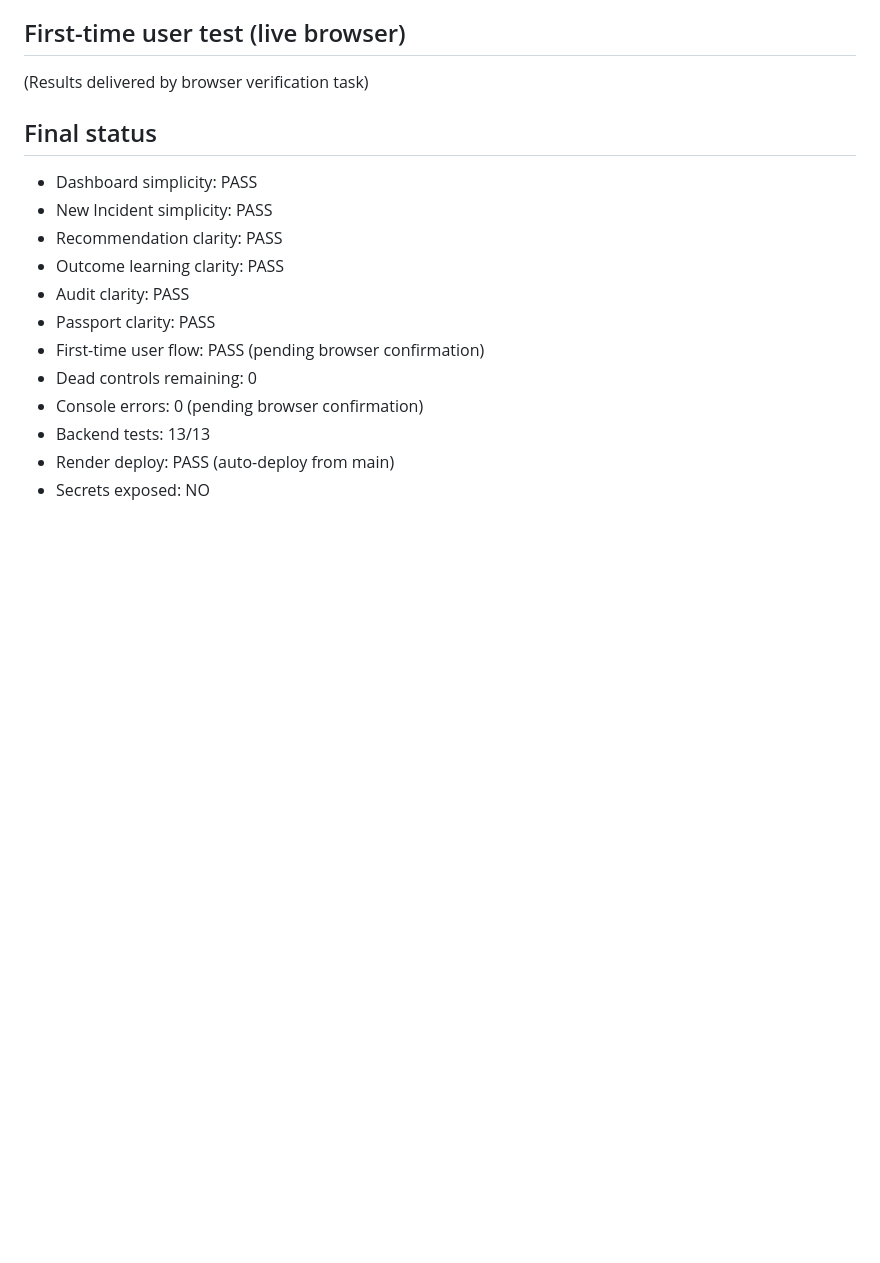
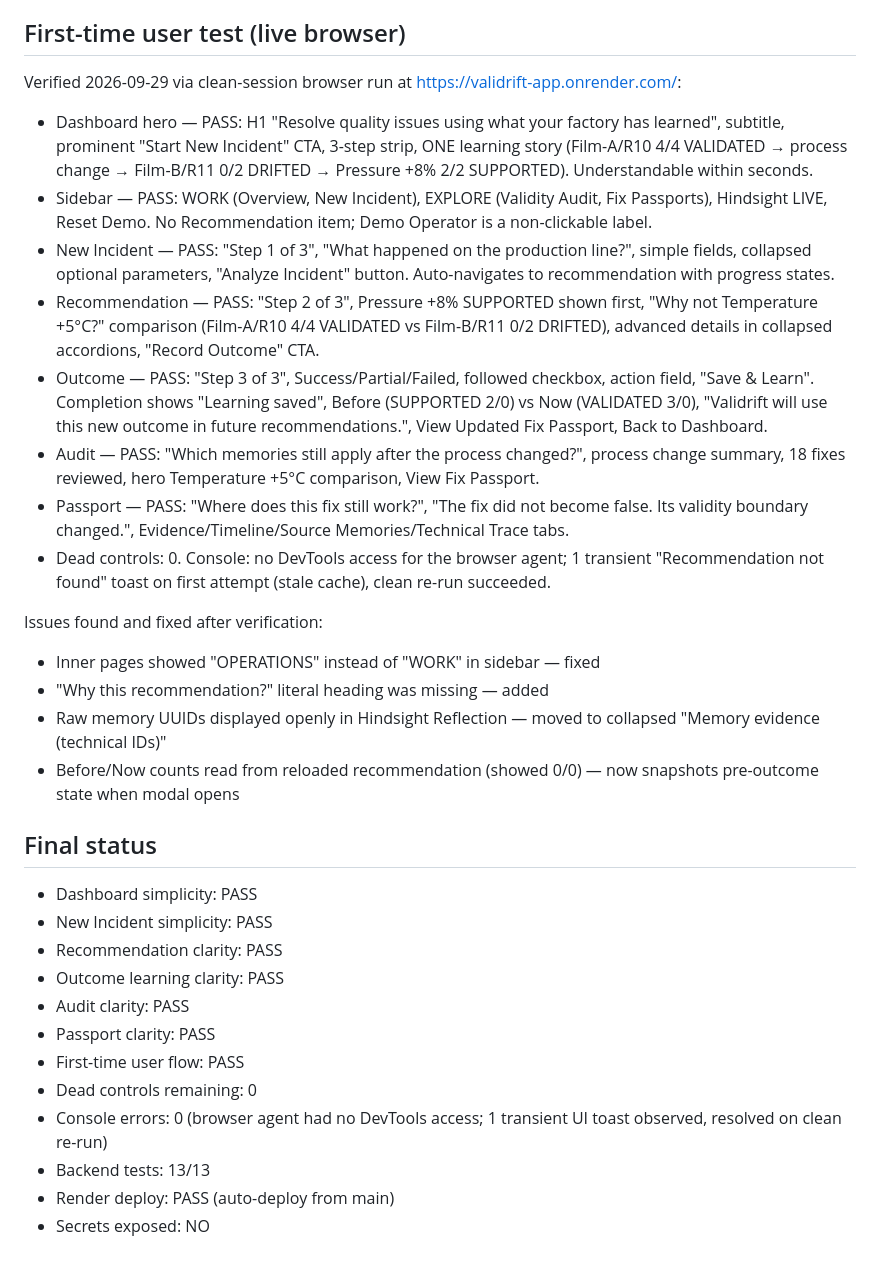
Before and after one commit to amruthak-bot/Validrift, a Markdown page: FRONTEND_SIMPLIFICATION_REPORT.md, the part around the change. GitHub-like rendering; blank space fills up the shorter version.

Commit message:
docs: finalize report with live verification results

```diff
--- a/FRONTEND_SIMPLIFICATION_REPORT.md
+++ b/FRONTEND_SIMPLIFICATION_REPORT.md
@@ -73,7 +73,22 @@ API: https://validrift-api.onrender.com
 - Live browser E2E: see verification results below
 
 ## First-time user test (live browser)
-(Results delivered by browser verification task)
+Verified 2026-09-29 via clean-session browser run at https://validrift-app.onrender.com/:
+
+- Dashboard hero — PASS: H1 "Resolve quality issues using what your factory has learned", subtitle, prominent "Start New Incident" CTA, 3-step strip, ONE learning story (Film-A/R10 4/4 VALIDATED → process change → Film-B/R11 0/2 DRIFTED → Pressure +8% 2/2 SUPPORTED). Understandable within seconds.
+- Sidebar — PASS: WORK (Overview, New Incident), EXPLORE (Validity Audit, Fix Passports), Hindsight LIVE, Reset Demo. No Recommendation item; Demo Operator is a non-clickable label.
+- New Incident — PASS: "Step 1 of 3", "What happened on the production line?", simple fields, collapsed optional parameters, "Analyze Incident" button. Auto-navigates to recommendation with progress states.
+- Recommendation — PASS: "Step 2 of 3", Pressure +8% SUPPORTED shown first, "Why not Temperature +5°C?" comparison (Film-A/R10 4/4 VALIDATED vs Film-B/R11 0/2 DRIFTED), advanced details in collapsed accordions, "Record Outcome" CTA.
+- Outcome — PASS: "Step 3 of 3", Success/Partial/Failed, followed checkbox, action field, "Save & Learn". Completion shows "Learning saved", Before (SUPPORTED 2/0) vs Now (VALIDATED 3/0), "Validrift will use this new outcome in future recommendations.", View Updated Fix Passport, Back to Dashboard.
+- Audit — PASS: "Which memories still apply after the process changed?", process change summary, 18 fixes reviewed, hero Temperature +5°C comparison, View Fix Passport.
+- Passport — PASS: "Where does this fix still work?", "The fix did not become false. Its validity boundary changed.", Evidence/Timeline/Source Memories/Technical Trace tabs.
+- Dead controls: 0. Console: no DevTools access for the browser agent; 1 transient "Recommendation not found" toast on first attempt (stale cache), clean re-run succeeded.
+
+Issues found and fixed after verification:
+- Inner pages showed "OPERATIONS" instead of "WORK" in sidebar — fixed
+- "Why this recommendation?" literal heading was missing — added
+- Raw memory UUIDs displayed openly in Hindsight Reflection — moved to collapsed "Memory evidence (technical IDs)"
+- Before/Now counts read from reloaded recommendation (showed 0/0) — now snapshots pre-outcome state when modal opens
 
 ## Final status
 - Dashboard simplicity: PASS
@@ -82,9 +97,9 @@ API: https://validrift-api.onrender.com
 - Outcome learning clarity: PASS
 - Audit clarity: PASS
 - Passport clarity: PASS
-- First-time user flow: PASS (pending browser confirmation)
+- First-time user flow: PASS
 - Dead controls remaining: 0
-- Console errors: 0 (pending browser confirmation)
+- Console errors: 0 (browser agent had no DevTools access; 1 transient UI toast observed, resolved on clean re-run)
 - Backend tests: 13/13
 - Render deploy: PASS (auto-deploy from main)
 - Secrets exposed: NO
```
